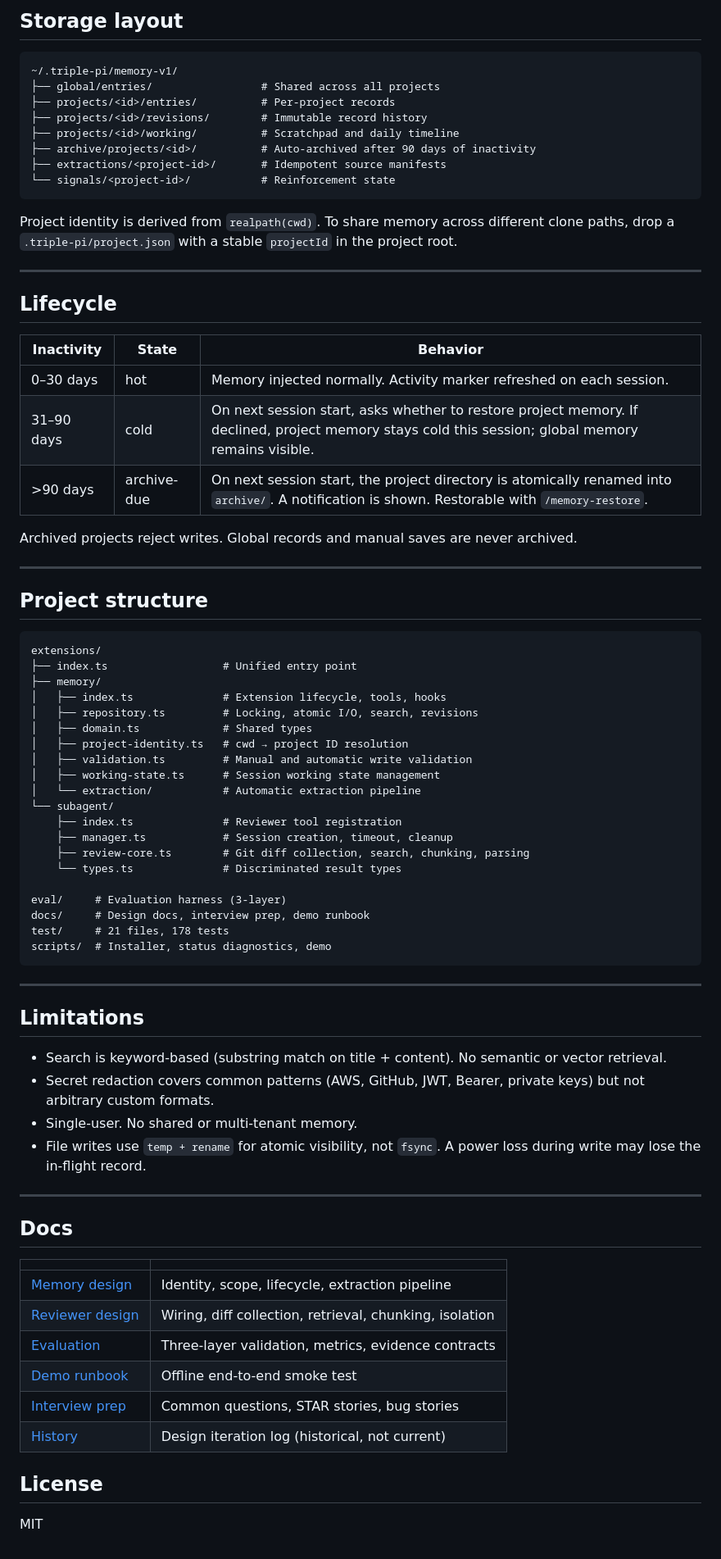
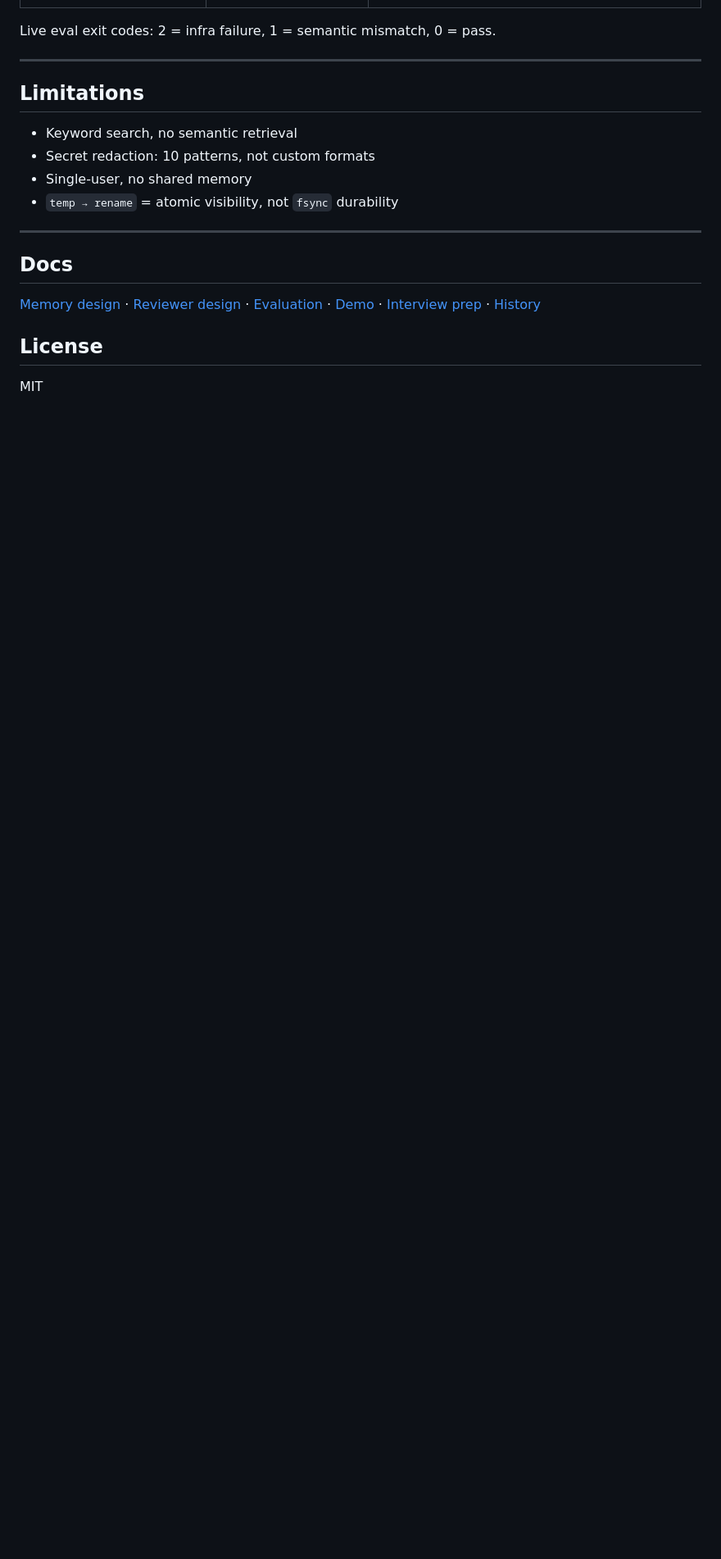
Before and after one commit to npm-DreaMaX/Triple-pi, a Markdown page: README.md, the part around one of its changes. Shown at 82% size. GitHub-like rendering; blank space fills up the shorter version.

Commit message:
docs: final README — clean, practical, feature-focused

````diff
--- a/README.md
+++ b/README.md
@@ -76,78 +100,19 @@ This project adds the parts that make them usable outside of demos:
-## Storage layout
-
-```
-~/.triple-pi/memory-v1/
-├── global/entries/                 # Shared across all projects
-├── projects/<id>/entries/          # Per-project records
-├── projects/<id>/revisions/        # Immutable record history
-├── projects/<id>/working/          # Scratchpad and daily timeline
-├── archive/projects/<id>/          # Auto-archived after 90 days of inactivity
-├── extractions/<project-id>/       # Idempotent source manifests
-└── signals/<project-id>/           # Reinforcement state
-```
-
-Project identity is derived from `realpath(cwd)`. To share memory across different clone paths, drop a `.triple-pi/project.json` with a stable `projectId` in the project root.
-
----
-
-## Lifecycle
-
-| Inactivity | State | Behavior |
-|---|---|---|
-| 0–30 days | hot | Memory injected normally. Activity marker refreshed on each session. |
-| 31–90 days | cold | On next session start, asks whether to restore project memory. If declined, project memory stays cold this session; global memory remains visible. |
-| >90 days | archive-due | On next session start, the project directory is atomically renamed into `archive/`. A notification is shown. Restorable with `/memory-restore`. |
-
-Archived projects reject writes. Global records and manual saves are never archived.
-
----
-
-## Project structure
-
-```
-extensions/
-├── index.ts                  # Unified entry point
-├── memory/
-│   ├── index.ts              # Extension lifecycle, tools, hooks
-│   ├── repository.ts         # Locking, atomic I/O, search, revisions
-│   ├── domain.ts             # Shared types
-│   ├── project-identity.ts   # cwd → project ID resolution
-│   ├── validation.ts         # Manual and automatic write validation
-│   ├── working-state.ts      # Session working state management
-│   └── extraction/           # Automatic extraction pipeline
-└── subagent/
-    ├── index.ts              # Reviewer tool registration
-    ├── manager.ts            # Session creation, timeout, cleanup
-    ├── review-core.ts        # Git diff collection, search, chunking, parsing
-    └── types.ts              # Discriminated result types
-
-eval/     # Evaluation harness (3-layer)
-docs/     # Design docs, interview prep, demo runbook
-test/     # 21 files, 178 tests
-scripts/  # Installer, status diagnostics, demo
-```
+Live eval exit codes: 2 = infra failure, 1 = semantic mismatch, 0 = pass.
 
 ---
 
 ## Limitations
 
-- Search is keyword-based (substring match on title + content). No semantic or vector retrieval.
-- Secret redaction covers common patterns (AWS, GitHub, JWT, Bearer, private keys) but not arbitrary custom formats.
-- Single-user. No shared or multi-tenant memory.
-- File writes use `temp + rename` for atomic visibility, not `fsync`. A power loss during write may lose the in-flight record.
+- Keyword search, no semantic retrieval
+- Secret redaction: 10 patterns, not custom formats
+- Single-user, no shared memory
+- `temp → rename` = atomic visibility, not `fsync` durability
 
 ---
 
 ## Docs
 
-| | |
-|---|---|
-| [Memory design](./docs/design/memory.md) | Identity, scope, lifecycle, extraction pipeline |
-| [Reviewer design](./docs/design/reviewer.md) | Wiring, diff collection, retrieval, chunking, isolation |
-| [Evaluation](./docs/evaluation.md) | Three-layer validation, metrics, evidence contracts |
-| [Demo runbook](./docs/demo.md) | Offline end-to-end smoke test |
-| [Interview prep](./docs/interview.md) | Common questions, STAR stories, bug stories |
-| [History](./docs/history/MEMORY_REBUILD.md) | Design iteration log (historical, not current) |
+[Memory design](./docs/design/memory.md) · [Reviewer design](./docs/design/reviewer.md) · [Evaluation](./docs/evaluation.md) · [Demo](./docs/demo.md) · [Interview prep](./docs/interview.md) · [History](./docs/history/MEMORY_REBUILD.md)
 
 ## License
 
````
Also changed, not shown: other parts of README.md (+64 -40 lines).
